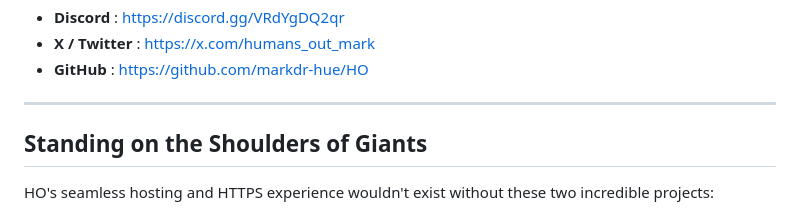
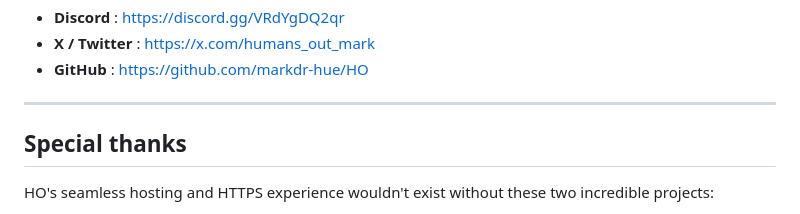
Before and after one commit to markdr-hue/HO, a Markdown page: README.md, the part around the change. GitHub-like rendering.

```diff
--- a/README.md
+++ b/README.md
@@ -200,7 +200,7 @@ The admin panel runs on port **5001**. If your server is publicly accessible, bl
 
 ---
 
-## Standing on the Shoulders of Giants
+## Special thanks
 
 HO's seamless hosting and HTTPS experience wouldn't exist without these two incredible projects:
 
```
